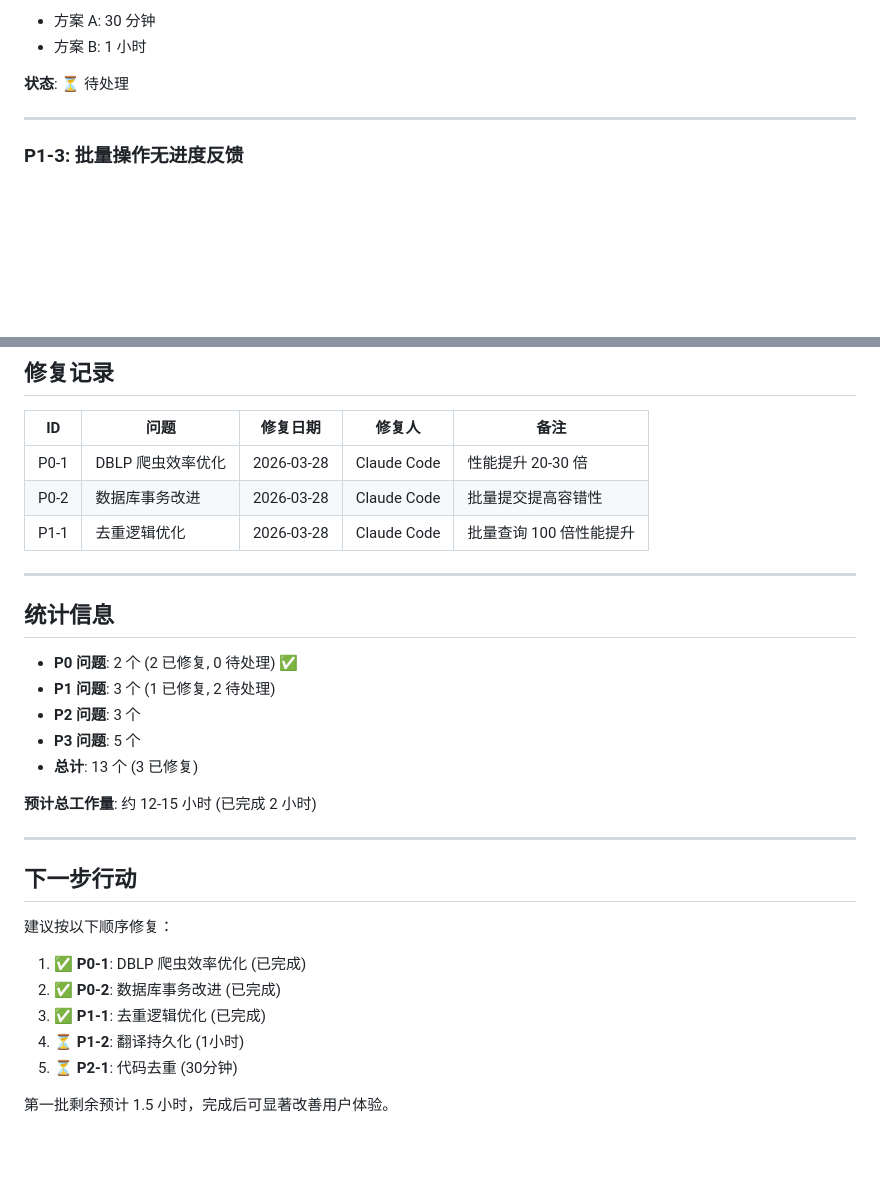
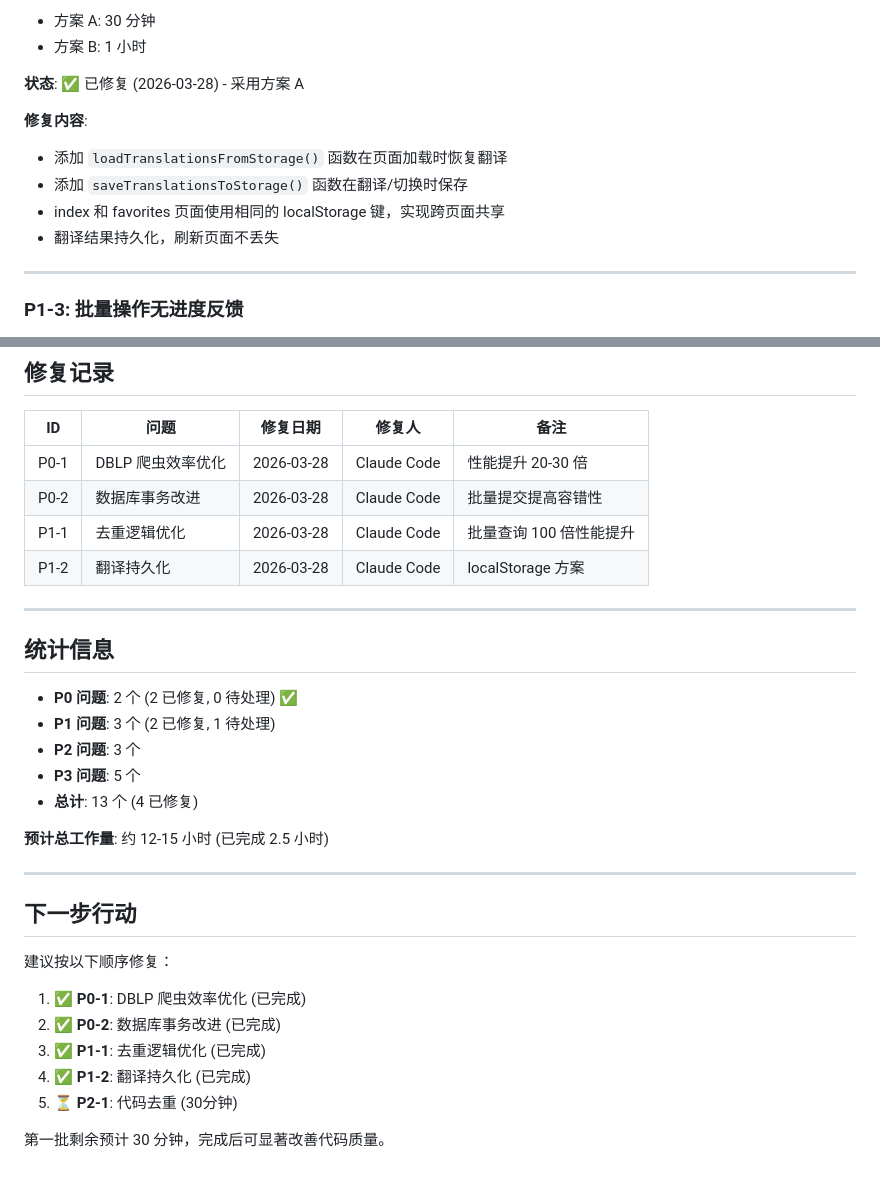
Before and after one commit to JustNSim/PaperInfo, a Markdown page: doc/issues_and_improvements.md, 2 parts joined by grey strips. Drawn GitHub-style; blank space fills up the shorter version.

Commit message:
docs: 更新 P1-2 修复记录
- 添加 localStorage 方案实现详情
- 更新修复记录表格
- 更新统计信息和下一步行动

Co-Authored-By: Claude Opus 4.6 <noreply@anthropic.com>

```diff
--- a/doc/issues_and_improvements.md
+++ b/doc/issues_and_improvements.md
@@ -191,7 +191,13 @@ class Paper(db.Model):
 - 方案 A: 30 分钟
 - 方案 B: 1 小时
 
-**状态**: ⏳ 待处理
+**状态**: ✅ 已修复 (2026-03-28) - 采用方案 A
+
+**修复内容**:
+- 添加 `loadTranslationsFromStorage()` 函数在页面加载时恢复翻译
+- 添加 `saveTranslationsToStorage()` 函数在翻译/切换时保存
+- index 和 favorites 页面使用相同的 localStorage 键，实现跨页面共享
+- 翻译结果持久化，刷新页面不丢失
 
 ---
 
@@ -386,18 +392,19 @@ class Paper(db.Model):
 | P0-1 | DBLP 爬虫效率优化 | 2026-03-28 | Claude Code | 性能提升 20-30 倍 |
 | P0-2 | 数据库事务改进 | 2026-03-28 | Claude Code | 批量提交提高容错性 |
 | P1-1 | 去重逻辑优化 | 2026-03-28 | Claude Code | 批量查询 100 倍性能提升 |
+| P1-2 | 翻译持久化 | 2026-03-28 | Claude Code | localStorage 方案 |
 
 ---
 
 ## 统计信息
 
 - **P0 问题**: 2 个 (2 已修复, 0 待处理) ✅
-- **P1 问题**: 3 个 (1 已修复, 2 待处理)
+- **P1 问题**: 3 个 (2 已修复, 1 待处理)
 - **P2 问题**: 3 个
 - **P3 问题**: 5 个
-- **总计**: 13 个 (3 已修复)
+- **总计**: 13 个 (4 已修复)
 
-**预计总工作量**: 约 12-15 小时 (已完成 2 小时)
+**预计总工作量**: 约 12-15 小时 (已完成 2.5 小时)
 
 ---
 
@@ -408,7 +415,7 @@ class Paper(db.Model):
 1. ✅ **P0-1**: DBLP 爬虫效率优化 (已完成)
 2. ✅ **P0-2**: 数据库事务改进 (已完成)
 3. ✅ **P1-1**: 去重逻辑优化 (已完成)
-4. ⏳ **P1-2**: 翻译持久化 (1小时)
+4. ✅ **P1-2**: 翻译持久化 (已完成)
 5. ⏳ **P2-1**: 代码去重 (30分钟)
 
-第一批剩余预计 1.5 小时，完成后可显著改善用户体验。
+第一批剩余预计 30 分钟，完成后可显著改善代码质量。
```
